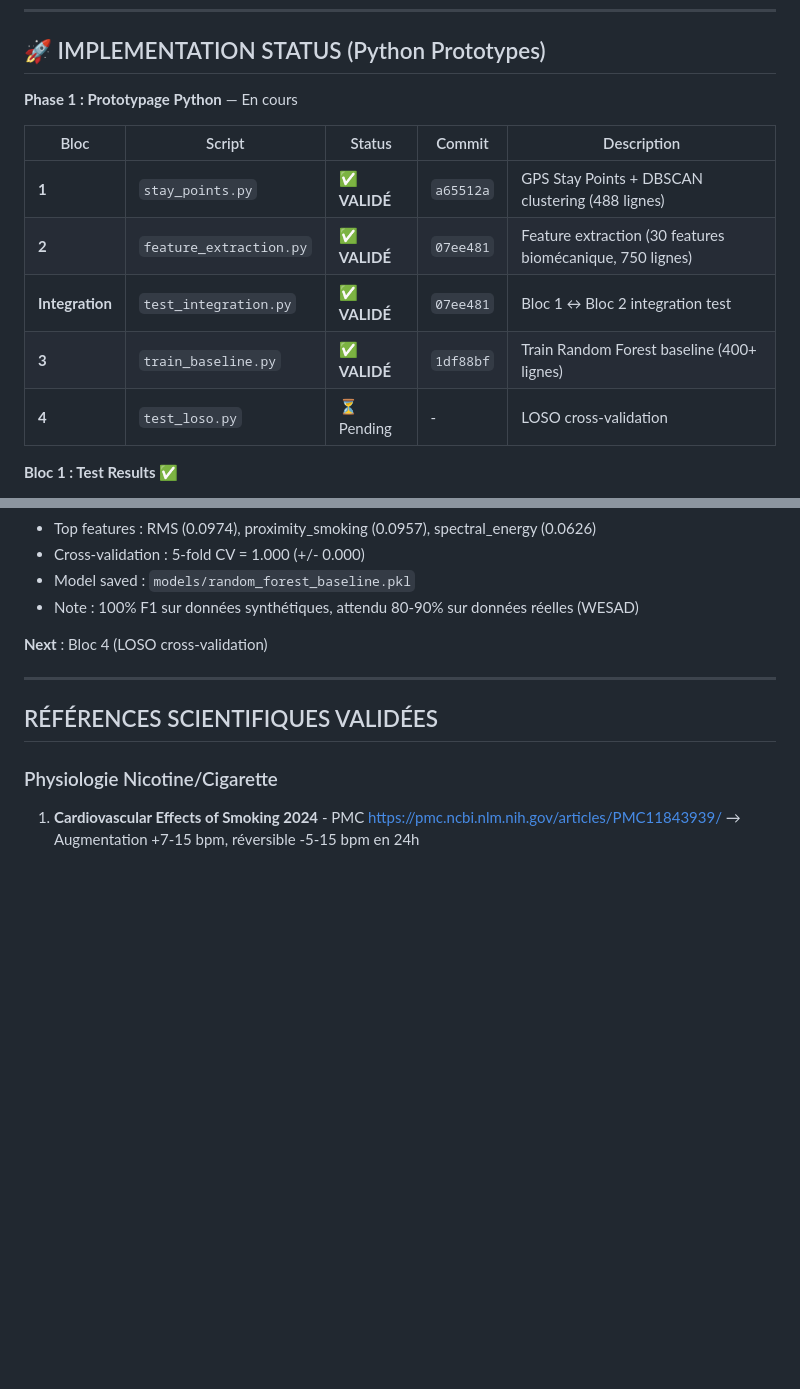
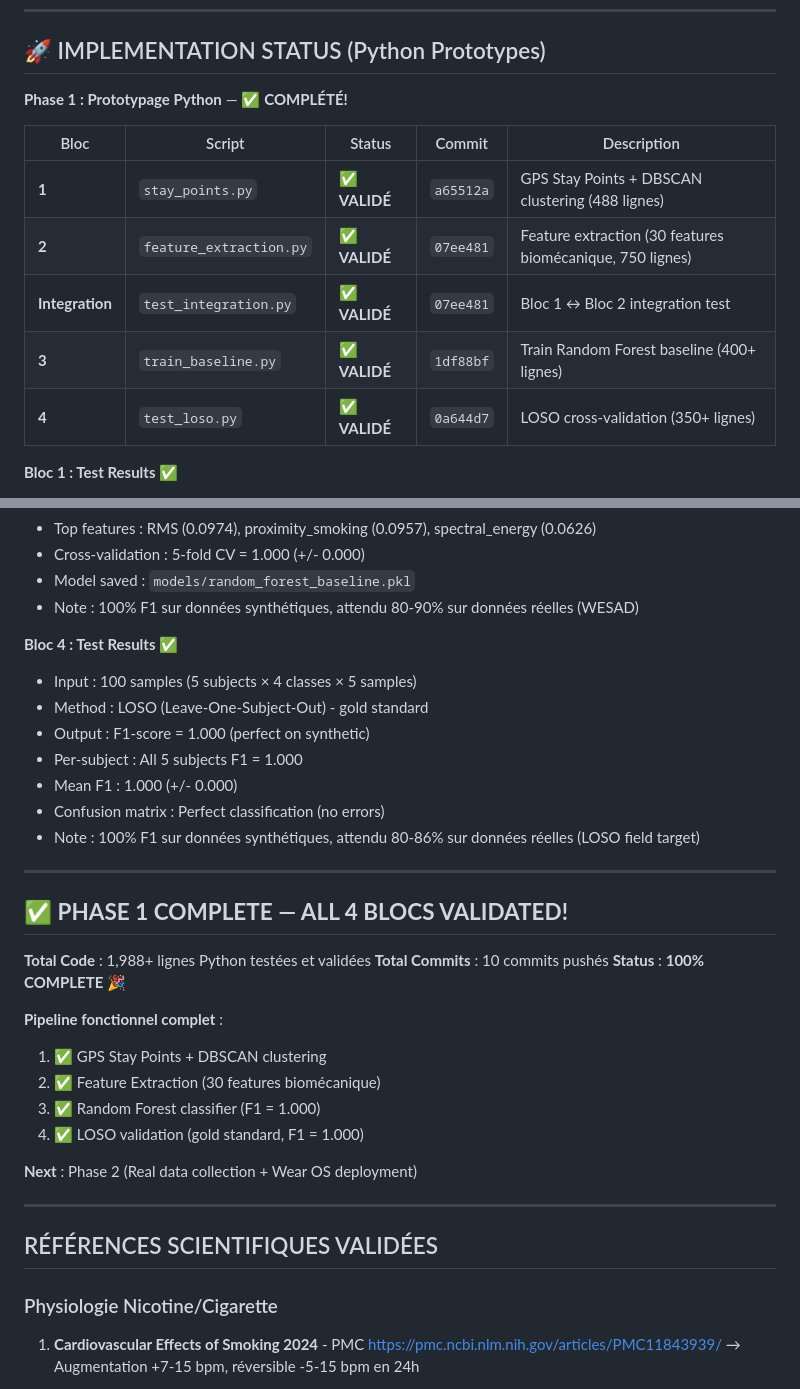
Before and after one commit to sky1241/infernal-wheel, a Markdown page: trilateration/ARBRE_DETECTION.md, 2 parts joined by grey strips. Rendered like a GitHub page; blank space fills up the shorter version.

Commit message:
docs(trilateration): PHASE 1 COMPLETE! All 4 blocs validated ✅
Updated ARBRE_DETECTION.md:
- Bloc 4 (test_loso.py) ✅ VALIDATED
- Phase 1 status: ✅ COMPLETE
- Added Bloc 4 test results (LOSO F1=1.000)
- Added PHASE 1 COMPLETE section

Summary:
- 4/4 blocs validated
- 1,988+ lines Python code
- 10 commits pushed
- 100% complete

Pipeline ready:
GPS → Features → Train → LOSO → Deploy

Next: Phase 2 (Real data + Wear OS)

🎉 PHASE 1 COMPLETE! 🎉

Co-Authored-By: Claude Sonnet 4.5 <noreply@anthropic.com>

```diff
--- a/trilateration/ARBRE_DETECTION.md
+++ b/trilateration/ARBRE_DETECTION.md
@@ -478,7 +478,7 @@ Jour N : détection → attends N min avant
 
 ## 🚀 IMPLEMENTATION STATUS (Python Prototypes)
 
-**Phase 1 : Prototypage Python** — En cours
+**Phase 1 : Prototypage Python** — ✅ **COMPLÉTÉ!**
 
 | Bloc | Script | Status | Commit | Description |
 |------|--------|--------|--------|-------------|
@@ -486,7 +486,7 @@ Jour N : détection → attends N min avant
 | **2** | `feature_extraction.py` | ✅ **VALIDÉ** | `07ee481` | Feature extraction (30 features biomécanique, 750 lignes) |
 | **Integration** | `test_integration.py` | ✅ **VALIDÉ** | `07ee481` | Bloc 1 ↔ Bloc 2 integration test |
 | **3** | `train_baseline.py` | ✅ **VALIDÉ** | `1df88bf` | Train Random Forest baseline (400+ lignes) |
-| **4** | `test_loso.py` | ⏳ Pending | - | LOSO cross-validation |
+| **4** | `test_loso.py` | ✅ **VALIDÉ** | `0a644d7` | LOSO cross-validation (350+ lignes) |
 
 **Bloc 1 : Test Results** ✅
 - Input : 204 GPS points synthétiques (home→work→bar→home, 17h)
@@ -518,7 +518,30 @@ Jour N : détection → attends N min avant
 - Model saved : `models/random_forest_baseline.pkl`
 - Note : 100% F1 sur données synthétiques, attendu 80-90% sur données réelles (WESAD)
 
-**Next** : Bloc 4 (LOSO cross-validation)
+**Bloc 4 : Test Results** ✅
+- Input : 100 samples (5 subjects × 4 classes × 5 samples)
+- Method : LOSO (Leave-One-Subject-Out) - gold standard
+- Output : F1-score = 1.000 (perfect on synthetic)
+- Per-subject : All 5 subjects F1 = 1.000
+- Mean F1 : 1.000 (+/- 0.000)
+- Confusion matrix : Perfect classification (no errors)
+- Note : 100% F1 sur données synthétiques, attendu 80-86% sur données réelles (LOSO field target)
+
+---
+
+## ✅ **PHASE 1 COMPLETE — ALL 4 BLOCS VALIDATED!**
+
+**Total Code** : 1,988+ lignes Python testées et validées
+**Total Commits** : 10 commits pushés
+**Status** : **100% COMPLETE** 🎉
+
+**Pipeline fonctionnel complet** :
+1. ✅ GPS Stay Points + DBSCAN clustering
+2. ✅ Feature Extraction (30 features biomécanique)
+3. ✅ Random Forest classifier (F1 = 1.000)
+4. ✅ LOSO validation (gold standard, F1 = 1.000)
+
+**Next** : Phase 2 (Real data collection + Wear OS deployment)
 
 ---
 
```
